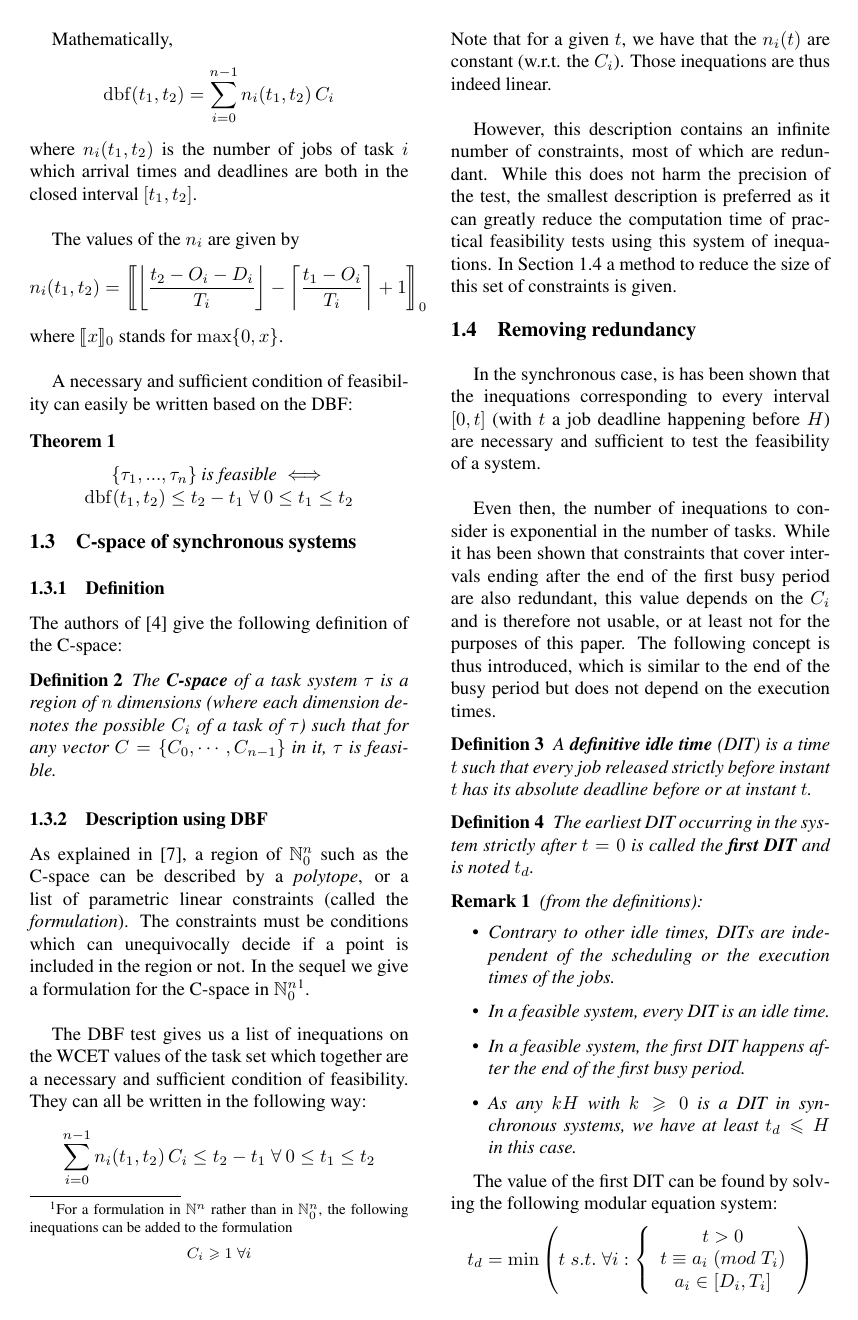
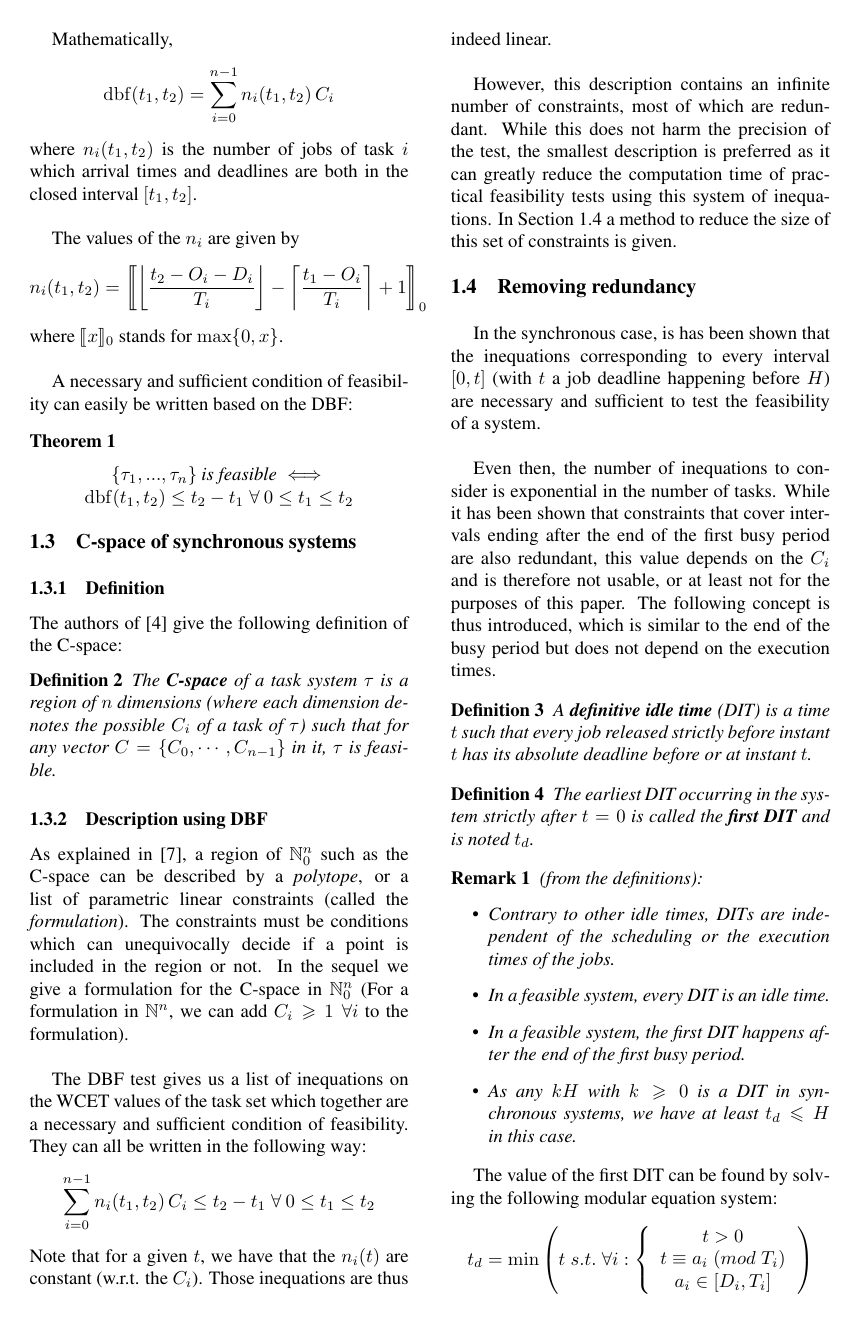
Before and after one commit to kidaa30/ece-dit-paper, a LaTeX paper (dit-paper_ieee.tex): page 2 of 7. Compiled offline with pdfLaTeX.

Commit message:
small changes

```diff
--- a/dit-paper_ieee.tex
+++ b/dit-paper_ieee.tex
@@ -180,7 +180,7 @@ Keywords: Real-time systems, C-space, WCET, sensitivity analysis
 		\subsubsection{Description using DBF}
 			\label{sct:cspaceDescr}
 
-			As explained in \cite{nemhauser1988integer}, a region of $\mathbb{N}_0^n$ such as the C-space can be described by a \emph{polytope}, or a list of parametric linear constraints (called the \emph{formulation}). The constraints must be conditions which can unequivocally decide if a point is included in the region or not. In the sequel we give a formulation for the C-space in $\mathbb{N}_0^n$\footnote{For a formulation in $\mathbb{N}^n$ rather than in $\mathbb{N}_0^n$, the following inequations can be added to the formulation \[ C_i \geqslant 1 \; \forall i \]}.\\
+			As explained in \cite{nemhauser1988integer}, a region of $\mathbb{N}_0^n$ such as the C-space can be described by a \emph{polytope}, or a list of parametric linear constraints (called the \emph{formulation}). The constraints must be conditions which can unequivocally decide if a point is included in the region or not. In the sequel we give a formulation for the C-space in $\mathbb{N}_0^n$ (For a formulation in $\mathbb{N}^n$, we can add $C_i \geqslant 1 \; \forall i$ to the formulation).\\
 
 			The DBF test gives us a list of inequations on the WCET values of the task set which together are a necessary and sufficient condition of feasibility. They can all be written in the following way:
 			\[
```
Also changed, not shown: dit-paper_ieee.tex (3 more changed lines).
